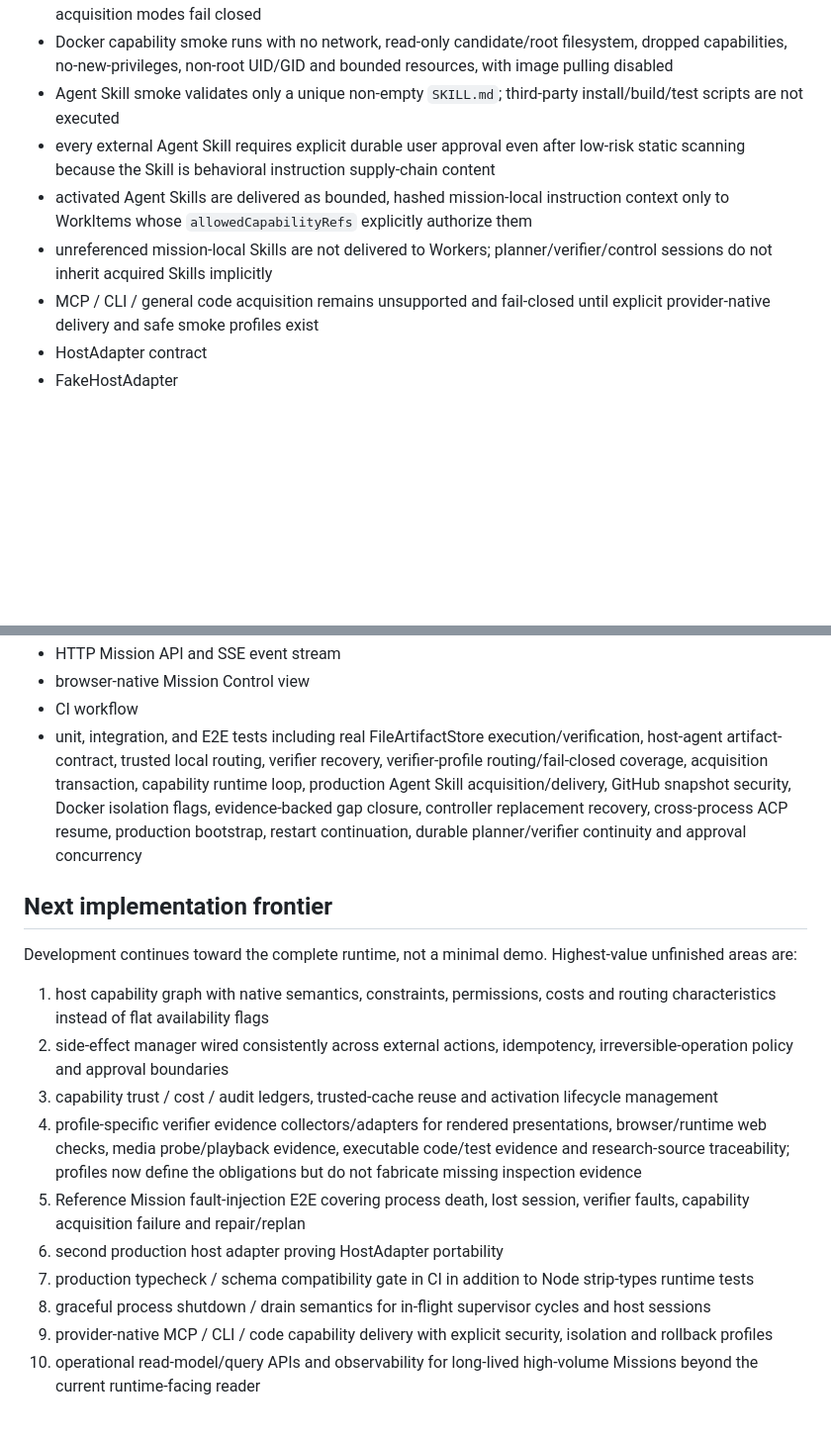
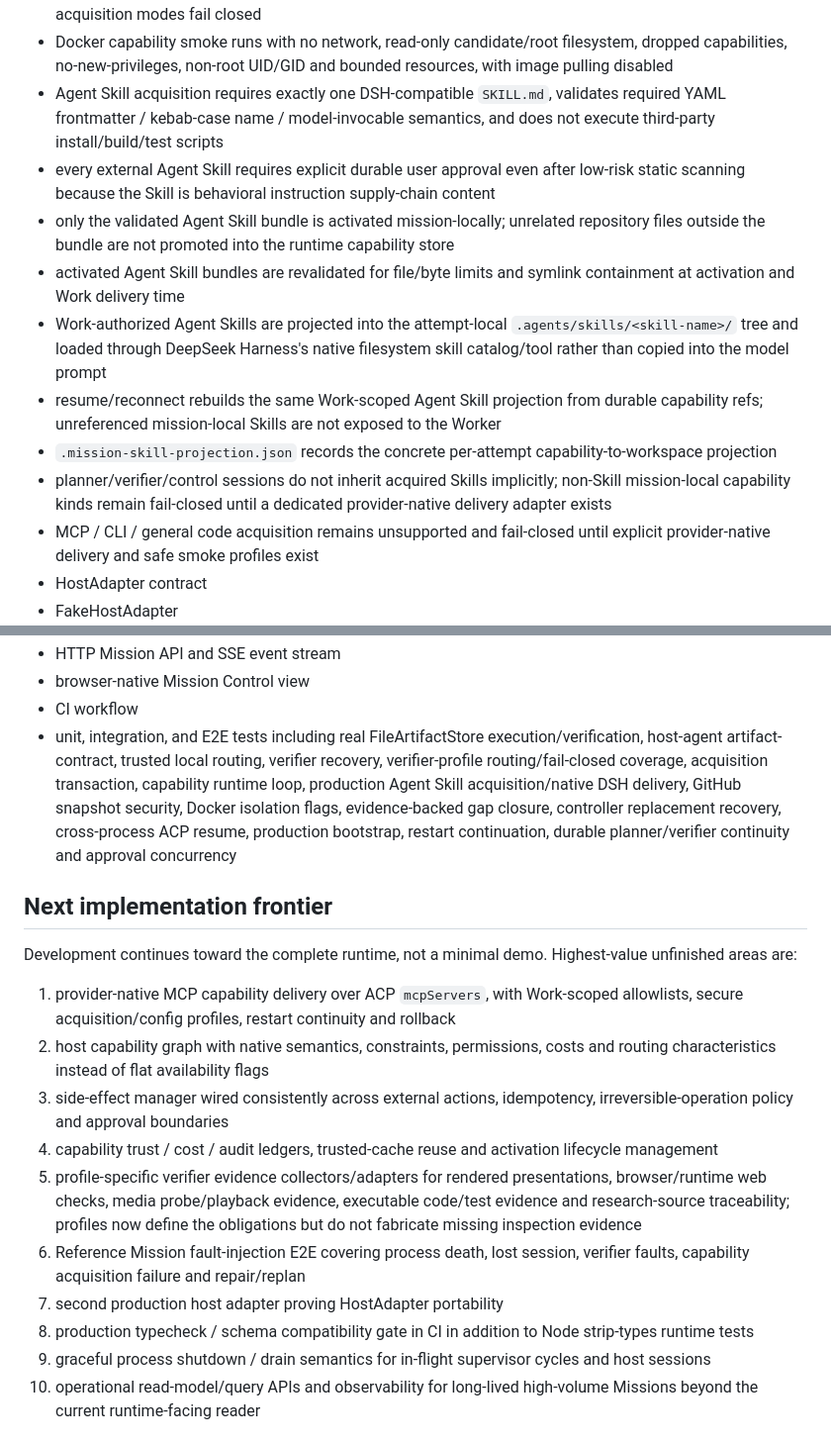
Before and after one commit to seekpura/Mission, a Markdown page: CURRENT_STATUS.md, 2 parts joined by grey strips. Shown at 99% size. Drawn GitHub-style; blank space fills up the shorter version.

Commit message:
docs: record native DSH Agent Skill delivery

```diff
--- a/CURRENT_STATUS.md
+++ b/CURRENT_STATUS.md
@@ -85,10 +85,14 @@ Architecture Freeze F0-F8 + Implementation Freeze 1.
 - partial failed capability snapshots are removed from quarantine staging
 - production Agent Skill acquisition is opt-in and requires Docker strong isolation; weak isolation or unknown acquisition modes fail closed
 - Docker capability smoke runs with no network, read-only candidate/root filesystem, dropped capabilities, no-new-privileges, non-root UID/GID and bounded resources, with image pulling disabled
-- Agent Skill smoke validates only a unique non-empty `SKILL.md`; third-party install/build/test scripts are not executed
+- Agent Skill acquisition requires exactly one DSH-compatible `SKILL.md`, validates required YAML frontmatter / kebab-case name / model-invocable semantics, and does not execute third-party install/build/test scripts
 - every external Agent Skill requires explicit durable user approval even after low-risk static scanning because the Skill is behavioral instruction supply-chain content
-- activated Agent Skills are delivered as bounded, hashed mission-local instruction context only to WorkItems whose `allowedCapabilityRefs` explicitly authorize them
-- unreferenced mission-local Skills are not delivered to Workers; planner/verifier/control sessions do not inherit acquired Skills implicitly
+- only the validated Agent Skill bundle is activated mission-locally; unrelated repository files outside the bundle are not promoted into the runtime capability store
+- activated Agent Skill bundles are revalidated for file/byte limits and symlink containment at activation and Work delivery time
+- Work-authorized Agent Skills are projected into the attempt-local `.agents/skills/<skill-name>/` tree and loaded through DeepSeek Harness's native filesystem skill catalog/tool rather than copied into the model prompt
+- resume/reconnect rebuilds the same Work-scoped Agent Skill projection from durable capability refs; unreferenced mission-local Skills are not exposed to the Worker
+- `.mission-skill-projection.json` records the concrete per-attempt capability-to-workspace projection
+- planner/verifier/control sessions do not inherit acquired Skills implicitly; non-Skill mission-local capability kinds remain fail-closed until a dedicated provider-native delivery adapter exists
 - MCP / CLI / general code acquisition remains unsupported and fail-closed until explicit provider-native delivery and safe smoke profiles exist
 - HostAdapter contract
 - FakeHostAdapter
@@ -114,21 +118,21 @@ Architecture Freeze F0-F8 + Implementation Freeze 1.
 - HTTP Mission API and SSE event stream
 - browser-native Mission Control view
 - CI workflow
-- unit, integration, and E2E tests including real FileArtifactStore execution/verification, host-agent artifact-contract, trusted local routing, verifier recovery, verifier-profile routing/fail-closed coverage, acquisition transaction, capability runtime loop, production Agent Skill acquisition/delivery, GitHub snapshot security, Docker isolation flags, evidence-backed gap closure, controller replacement recovery, cross-process ACP resume, production bootstrap, restart continuation, durable planner/verifier continuity and approval concurrency
+- unit, integration, and E2E tests including real FileArtifactStore execution/verification, host-agent artifact-contract, trusted local routing, verifier recovery, verifier-profile routing/fail-closed coverage, acquisition transaction, capability runtime loop, production Agent Skill acquisition/native DSH delivery, GitHub snapshot security, Docker isolation flags, evidence-backed gap closure, controller replacement recovery, cross-process ACP resume, production bootstrap, restart continuation, durable planner/verifier continuity and approval concurrency
 
 ## Next implementation frontier
 
 Development continues toward the complete runtime, not a minimal demo. Highest-value unfinished areas are:
 
-1. host capability graph with native semantics, constraints, permissions, costs and routing characteristics instead of flat availability flags
-2. side-effect manager wired consistently across external actions, idempotency, irreversible-operation policy and approval boundaries
-3. capability trust / cost / audit ledgers, trusted-cache reuse and activation lifecycle management
-4. profile-specific verifier evidence collectors/adapters for rendered presentations, browser/runtime web checks, media probe/playback evidence, executable code/test evidence and research-source traceability; profiles now define the obligations but do not fabricate missing inspection evidence
-5. Reference Mission fault-injection E2E covering process death, lost session, verifier faults, capability acquisition failure and repair/replan
-6. second production host adapter proving HostAdapter portability
-7. production typecheck / schema compatibility gate in CI in addition to Node strip-types runtime tests
-8. graceful process shutdown / drain semantics for in-flight supervisor cycles and host sessions
-9. provider-native MCP / CLI / code capability delivery with explicit security, isolation and rollback profiles
+1. provider-native MCP capability delivery over ACP `mcpServers`, with Work-scoped allowlists, secure acquisition/config profiles, restart continuity and rollback
+2. host capability graph with native semantics, constraints, permissions, costs and routing characteristics instead of flat availability flags
+3. side-effect manager wired consistently across external actions, idempotency, irreversible-operation policy and approval boundaries
+4. capability trust / cost / audit ledgers, trusted-cache reuse and activation lifecycle management
+5. profile-specific verifier evidence collectors/adapters for rendered presentations, browser/runtime web checks, media probe/playback evidence, executable code/test evidence and research-source traceability; profiles now define the obligations but do not fabricate missing inspection evidence
+6. Reference Mission fault-injection E2E covering process death, lost session, verifier faults, capability acquisition failure and repair/replan
+7. second production host adapter proving HostAdapter portability
+8. production typecheck / schema compatibility gate in CI in addition to Node strip-types runtime tests
+9. graceful process shutdown / drain semantics for in-flight supervisor cycles and host sessions
 10. operational read-model/query APIs and observability for long-lived high-volume Missions beyond the current runtime-facing reader
 
 ## GitHub source control
```
